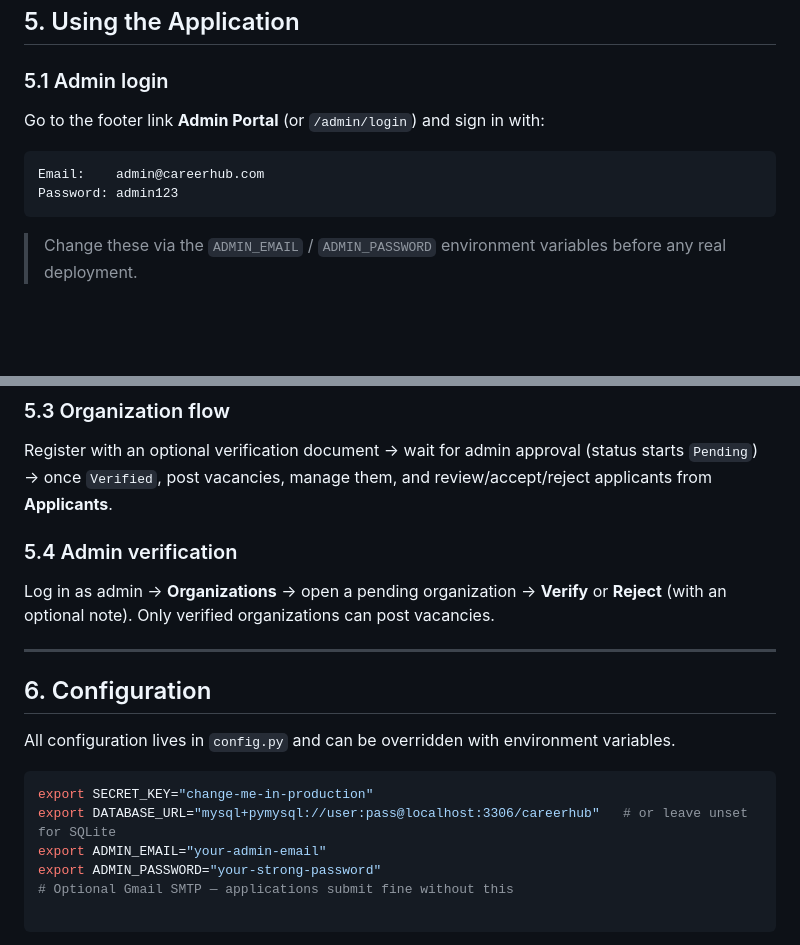
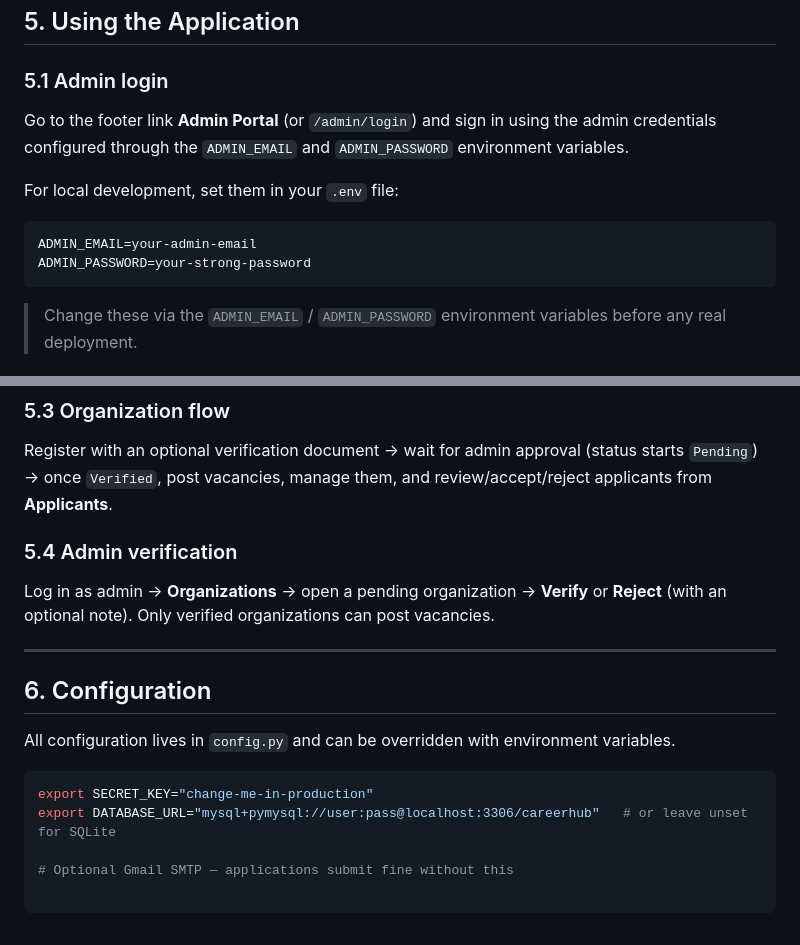
Before and after one commit to Saroz0070/CareerHub, a Markdown page: README.md, 2 parts joined by grey strips. Rendered like a GitHub page; blank space fills up the shorter version.

Commit message:
Remove admin credentials from README

````diff
--- a/README.md
+++ b/README.md
@@ -134,10 +134,14 @@ Then open **http://127.0.0.1:5000**
 ## 5. Using the Application
 
 ### 5.1 Admin login
-Go to the footer link **Admin Portal** (or `/admin/login`) and sign in with:
-```
-Email:    admin@careerhub.com
-Password: admin123
+
+Go to the footer link **Admin Portal** (or `/admin/login`) and sign in using the admin credentials configured through the `ADMIN_EMAIL` and `ADMIN_PASSWORD` environment variables.
+
+For local development, set them in your `.env` file:
+
+```bash
+ADMIN_EMAIL=your-admin-email
+ADMIN_PASSWORD=your-strong-password
 ```
 > Change these via the `ADMIN_EMAIL` / `ADMIN_PASSWORD` environment variables before any real deployment.
 
@@ -146,7 +150,6 @@ Register → complete your profile (skills, education, experience, resume) → b
 
 ### 5.3 Organization flow
 Register with an optional verification document → wait for admin approval (status starts `Pending`) → once `Verified`, post vacancies, manage them, and review/accept/reject applicants from **Applicants**.
-
 ### 5.4 Admin verification
 Log in as admin → **Organizations** → open a pending organization → **Verify** or **Reject** (with an optional note). Only verified organizations can post vacancies.
 
@@ -159,8 +162,7 @@ All configuration lives in `config.py` and can be overridden with environment va
 ```bash
 export SECRET_KEY="change-me-in-production"
 export DATABASE_URL="mysql+pymysql://user:pass@localhost:3306/careerhub"   # or leave unset for SQLite
-export ADMIN_EMAIL="your-admin-email"
-export ADMIN_PASSWORD="your-strong-password"
+
 # Optional Gmail SMTP — applications submit fine without this
 
 ```
````
